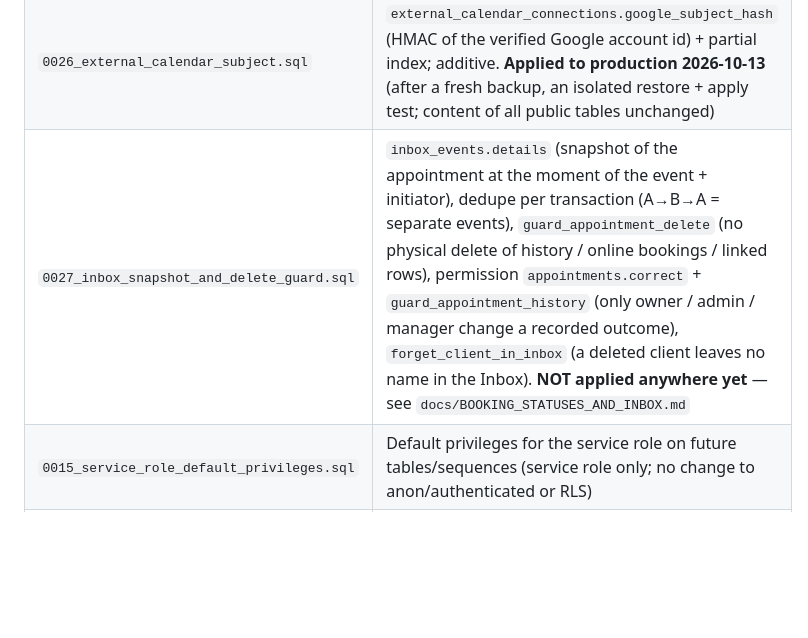
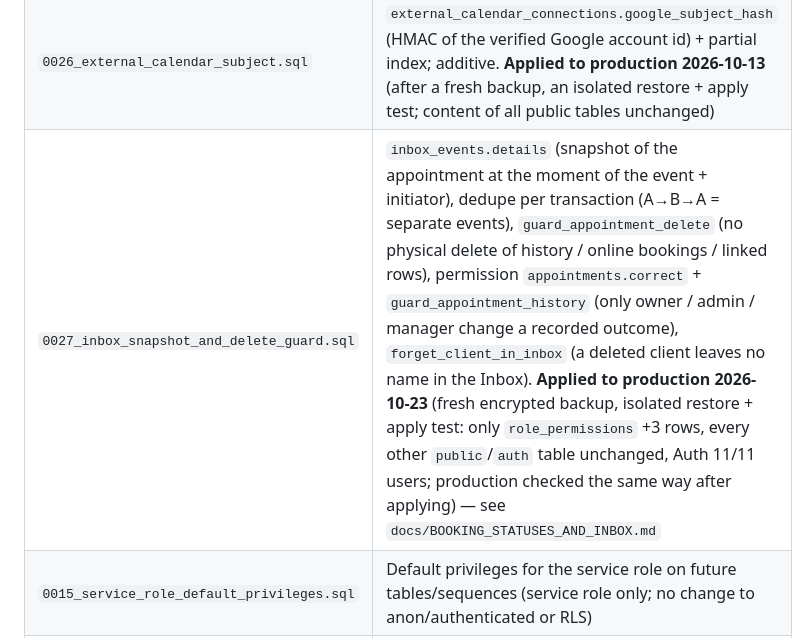
Before and after one commit to Immo-Tonn/ai-reception, a Markdown page: supabase/migrations/README.md, the part around the change. GitHub-like rendering; blank space fills up the shorter version.

Commit message:
docs: migration 0027 applied to production; flags table — ServiceOS Dev is the production database
Co-Authored-By: Claude Opus 5.5 <noreply@anthropic.com>

```diff
--- a/supabase/migrations/README.md
+++ b/supabase/migrations/README.md
@@ -38,7 +38,7 @@ by the ones before it.
 | `0024_analytics.sql` | `analytics_overview` (SECURITY INVOKER: RLS applies to every row it reads; revenue only with finance.view; workspace-local days). **Applied to Dev** |
 | `0025_external_calendars.sql` | Google Calendar FreeBusy: `external_calendar_connections` (encrypted refresh token, selected calendar ids, busy cache start/end only), `external_calendar_invites` (hashed single-use connect links), same-workspace guard, `claim_external_calendar_refresh` / `issue_external_calendar_invite` / `consume_external_calendar_invite`. Service role only (RLS on, no policies). **Applied to production 2026-10-13** (docs/EXTERNAL_CALENDAR.md) |
 | `0026_external_calendar_subject.sql` | `external_calendar_connections.google_subject_hash` (HMAC of the verified Google account id) + partial index; additive. **Applied to production 2026-10-13** (after a fresh backup, an isolated restore + apply test; content of all public tables unchanged) |
-| `0027_inbox_snapshot_and_delete_guard.sql` | `inbox_events.details` (snapshot of the appointment at the moment of the event + initiator), dedupe per transaction (A→B→A = separate events), `guard_appointment_delete` (no physical delete of history / online bookings / linked rows), permission `appointments.correct` + `guard_appointment_history` (only owner / admin / manager change a recorded outcome), `forget_client_in_inbox` (a deleted client leaves no name in the Inbox). **NOT applied anywhere yet** — see `docs/BOOKING_STATUSES_AND_INBOX.md` |
+| `0027_inbox_snapshot_and_delete_guard.sql` | `inbox_events.details` (snapshot of the appointment at the moment of the event + initiator), dedupe per transaction (A→B→A = separate events), `guard_appointment_delete` (no physical delete of history / online bookings / linked rows), permission `appointments.correct` + `guard_appointment_history` (only owner / admin / manager change a recorded outcome), `forget_client_in_inbox` (a deleted client leaves no name in the Inbox). **Applied to production 2026-10-23** (fresh encrypted backup, isolated restore + apply test: only `role_permissions` +3 rows, every other `public`/`auth` table unchanged, Auth 11/11 users; production checked the same way after applying) — see `docs/BOOKING_STATUSES_AND_INBOX.md` |
 | `0015_service_role_default_privileges.sql` | Default privileges for the service role on future tables/sequences (service role only; no change to anon/authenticated or RLS) |
 | `0014_rate_limits.sql` | `rate_limits` table + `rate_limit_hit()` (PostgreSQL rate limiting, hashed subjects, service role only) |
 
```
Also changed, not shown: docs/BOOKING_STATUSES_AND_INBOX.md (+18 -16 lines).
